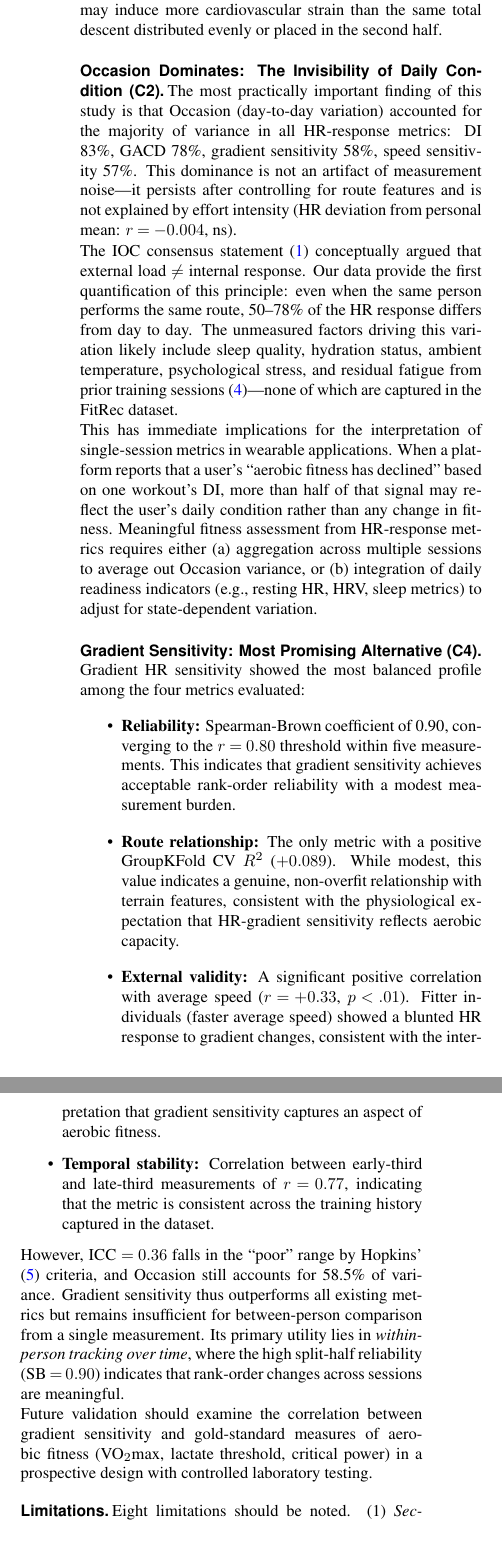
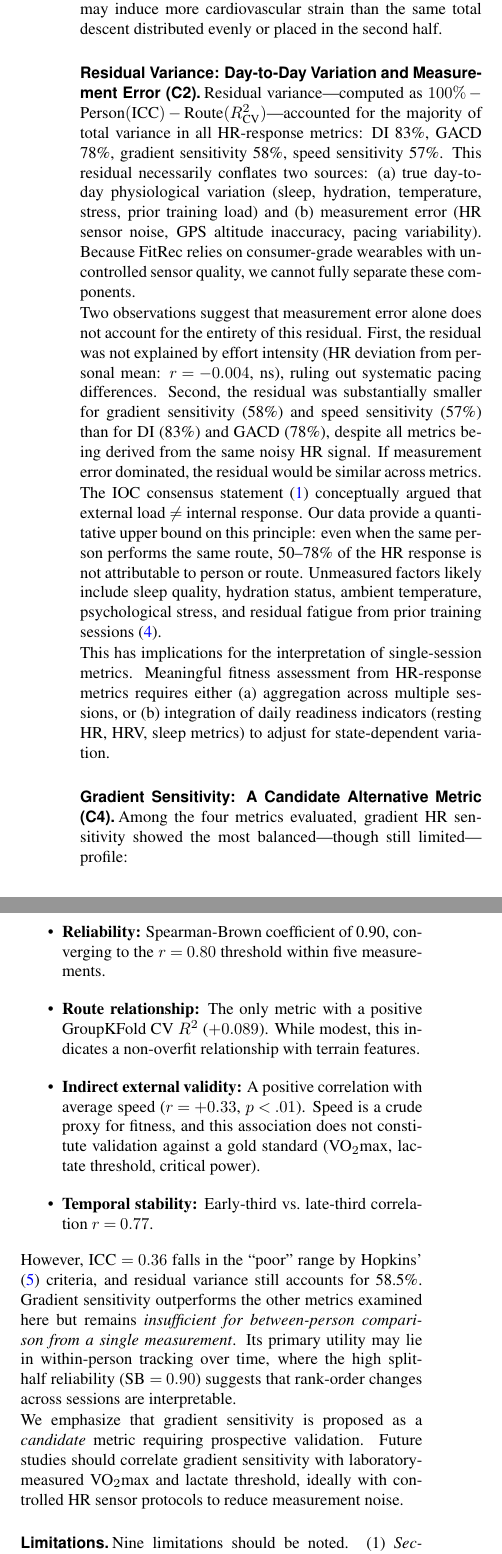
Before and after one commit to ikari12/GRAD, a LaTeX document (paper/grad.tex): two parts of the columns of page 5 of 6, joined at a grey line, cut so that both start at the same text. Compiled offline with pdfLaTeX; a missing bibliography style is replaced by a similar one.

Commit message:
Fix 6 scientific rigor issues
1. Abstract/Conclusion: 4D→2D changed to 2-3D (RI independent, ReI untested)
2. Methods: add descriptive stats (sport %, median duration/altitude)
3. Results: PCA eigenvalues, shared variance %, parallel threshold
4. C3: within-person r=0.089 described as 'modest', 61% as 'marginal'
5. C2: renamed 'Residual Variance', explicitly discuss measurement error
6. C4: 'candidate' not 'most promising', speed as 'crude proxy'
7. Limitations: add residual-noise conflation + multiple comparisons
8. Conclusion: hedged language matching evidence strength

```diff
--- a/paper/grad.tex
+++ b/paper/grad.tex
@@ -222,37 +222,39 @@ Three convergent lines of evidence strengthen this interpretation. First, the ef
 
 This finding has practical implications for route planning in endurance sports: routes with steep descents in the first half may induce more cardiovascular strain than the same total descent distributed evenly or placed in the second half.
 
-\subsection*{Occasion Dominates: The Invisibility of Daily Condition (C2)}
+\subsection*{Residual Variance: Day-to-Day Variation and Measurement Error (C2)}
 
-The most practically important finding of this study is that Occasion (day-to-day variation) accounted for the majority of variance in all HR-response metrics: DI 83\%, GACD 78\%, gradient sensitivity 58\%, speed sensitivity 57\%. This dominance is not an artifact of measurement noise---it persists after controlling for route features and is not explained by effort intensity (HR deviation from personal mean: $r = -0.004$, ns).
+Residual variance---computed as $100\% - \text{Person}(\text{ICC}) - \text{Route}(R^2_{\text{CV}})$---accounted for the majority of total variance in all HR-response metrics: DI 83\%, GACD 78\%, gradient sensitivity 58\%, speed sensitivity 57\%. This residual necessarily conflates two sources: (a)~true day-to-day physiological variation (sleep, hydration, temperature, stress, prior training load) and (b)~measurement error (HR sensor noise, GPS altitude inaccuracy, pacing variability). Because FitRec relies on consumer-grade wearables with uncontrolled sensor quality, we cannot fully separate these components.
 
-The IOC consensus statement \cite{bourdon2017} conceptually argued that external load $\neq$ internal response. Our data provide the first quantification of this principle: even when the same person performs the same route, 50--78\% of the HR response differs from day to day. The unmeasured factors driving this variation likely include sleep quality, hydration status, ambient temperature, psychological stress, and residual fatigue from prior training sessions \cite{halson2014}---none of which are captured in the FitRec dataset.
+Two observations suggest that measurement error alone does not account for the entirety of this residual. First, the residual was not explained by effort intensity (HR deviation from personal mean: $r = -0.004$, ns), ruling out systematic pacing differences. Second, the residual was substantially smaller for gradient sensitivity (58\%) and speed sensitivity (57\%) than for DI (83\%) and GACD (78\%), despite all metrics being derived from the same noisy HR signal. If measurement error dominated, the residual would be similar across metrics.
 
-This has immediate implications for the interpretation of single-session metrics in wearable applications. When a platform reports that a user's ``aerobic fitness has declined'' based on one workout's DI, more than half of that signal may reflect the user's daily condition rather than any change in fitness. Meaningful fitness assessment from HR-response metrics requires either (a)~aggregation across multiple sessions to average out Occasion variance, or (b)~integration of daily readiness indicators (e.g., resting HR, HRV, sleep metrics) to adjust for state-dependent variation.
+The IOC consensus statement \cite{bourdon2017} conceptually argued that external load $\neq$ internal response. Our data provide a quantitative upper bound on this principle: even when the same person performs the same route, 50--78\% of the HR response is not attributable to person or route. Unmeasured factors likely include sleep quality, hydration status, ambient temperature, psychological stress, and residual fatigue from prior training sessions \cite{halson2014}.
 
-\subsection*{Gradient Sensitivity: Most Promising Alternative (C4)}
+This has implications for the interpretation of single-session metrics. Meaningful fitness assessment from HR-response metrics requires either (a)~aggregation across multiple sessions, or (b)~integration of daily readiness indicators (resting HR, HRV, sleep metrics) to adjust for state-dependent variation.
 
-Gradient HR sensitivity showed the most balanced profile among the four metrics evaluated:
+\subsection*{Gradient Sensitivity: A Candidate Alternative Metric (C4)}
+
+Among the four metrics evaluated, gradient HR sensitivity showed the most balanced---though still limited---profile:
 \begin{itemize}
-  \item \textbf{Reliability:} Spearman-Brown coefficient of 0.90, converging to the $r = 0.80$ threshold within five measurements. This indicates that gradient sensitivity achieves acceptable rank-order reliability with a modest measurement burden.
-  \item \textbf{Route relationship:} The only metric with a positive GroupKFold CV $R^2$ ($+0.089$). While modest, this value indicates a genuine, non-overfit relationship with terrain features, consistent with the physiological expectation that HR-gradient sensitivity reflects aerobic capacity.
-  \item \textbf{External validity:} A significant positive correlation with average speed ($r = +0.33$, $p < .01$). Fitter individuals (faster average speed) showed a blunted HR response to gradient changes, consistent with the interpretation that gradient sensitivity captures an aspect of aerobic fitness.
-  \item \textbf{Temporal stability:} Correlation between early-third and late-third measurements of $r = 0.77$, indicating that the metric is consistent across the training history captured in the dataset.
+  \item \textbf{Reliability:} Spearman-Brown coefficient of 0.90, converging to the $r = 0.80$ threshold within five measurements.
+  \item \textbf{Route relationship:} The only metric with a positive GroupKFold CV $R^2$ ($+0.089$). While modest, this indicates a non-overfit relationship with terrain features.
+  \item \textbf{Indirect external validity:} A positive correlation with average speed ($r = +0.33$, $p < .01$). Speed is a crude proxy for fitness, and this association does not constitute validation against a gold standard (VO$_2$max, lactate threshold, critical power).
+  \item \textbf{Temporal stability:} Early-third vs.\ late-third correlation $r = 0.77$.
 \end{itemize}
 
-However, ICC $= 0.36$ falls in the ``poor'' range by Hopkins' \cite{hopkins2000} criteria, and Occasion still accounts for 58.5\% of variance. Gradient sensitivity thus outperforms all existing metrics but remains insufficient for between-person comparison from a single measurement. Its primary utility lies in \textit{within-person tracking over time}, where the high split-half reliability (SB $= 0.90$) indicates that rank-order changes across sessions are meaningful.
+However, ICC $= 0.36$ falls in the ``poor'' range by Hopkins' \cite{hopkins2000} criteria, and residual variance still accounts for 58.5\%. Gradient sensitivity outperforms the other metrics examined here but remains \textit{insufficient for between-person comparison from a single measurement}. Its primary utility may lie in within-person tracking over time, where the high split-half reliability (SB $= 0.90$) suggests that rank-order changes across sessions are interpretable.
 
-Future validation should examine the correlation between gradient sensitivity and gold-standard measures of aerobic fitness (VO$_2$max, lactate threshold, critical power) in a prospective design with controlled laboratory testing.
+We emphasize that gradient sensitivity is proposed as a \textit{candidate} metric requiring prospective validation. Future studies should correlate gradient sensitivity with laboratory-measured VO$_2$max and lactate threshold, ideally with controlled HR sensor protocols to reduce measurement noise.
 
 % ============================================================
 \subsection*{Limitations}
 
-Eight limitations should be noted. (1)~\textit{Secondary data}: FitRec was not collected for research purposes; HR sensor quality, placement, and calibration are uncontrolled, and measurement noise may underestimate reliability metrics. (2)~\textit{No gold standard}: without VO$_2$max, lactate threshold, or power-meter data, the construct validity of gradient sensitivity rests on indirect evidence (speed correlation). (3)~\textit{Missing demographics}: age, sex, and training history are unknown and may confound both Person and Occasion variance. (4)~\textit{Exploratory findings}: E1 (descent placement), E2 (alternative metrics), and E3 (ICC--SB discrepancy) were not pre-registered and require confirmatory replication. (5)~\textit{Causal inference}: the descent-placement effect is observational; reverse causality cannot be fully excluded. (6)~\textit{Occasion composition unknown}: day-to-day variation accounts for 50--78\% of variance, but its specific constituents (sleep, temperature, hydration, stress) cannot be identified in this dataset. (7)~\textit{Single dataset}: only FitRec was used; replication in different user populations (e.g., elite athletes, clinical populations) is needed. (8)~\textit{Sport bias}: the dataset is dominated by cycling (62\%), with limited representation of running (17\%), mountain biking (17\%), and hiking (1\%); generalization to hiking and mountaineering requires caution.
+Nine limitations should be noted. (1)~\textit{Secondary data}: FitRec was not collected for research purposes; HR sensor quality, placement, and calibration are uncontrolled, and measurement noise may underestimate reliability metrics. (2)~\textit{Residual--noise conflation}: the residual (``Occasion'') component in our variance decomposition includes both true day-to-day physiological variation and measurement error. Studies with research-grade sensors are needed to separate these sources. (3)~\textit{No gold standard}: without VO$_2$max, lactate threshold, or power-meter data, the construct validity of gradient sensitivity rests on indirect evidence (speed correlation). (4)~\textit{Missing demographics}: age, sex, and training history are unknown and may confound both Person and residual variance. (5)~\textit{Exploratory findings}: E1 (descent placement), E2 (alternative metrics), and E3 (ICC--SB discrepancy) were not pre-registered and require confirmatory replication. (6)~\textit{Multiple comparisons}: the combination of confirmatory and exploratory analyses involves numerous statistical tests without formal multiplicity correction; reported $p$-values for exploratory findings should be interpreted as descriptive. (7)~\textit{Causal inference}: the descent-placement effect is observational; reverse causality cannot be fully excluded. (8)~\textit{Single dataset}: only FitRec was used; replication in different user populations (e.g., elite athletes, clinical populations) is needed. (9)~\textit{Sport bias}: the dataset is dominated by cycling (62\%), with limited representation of running (17\%), mountain biking (17\%), and hiking (1\%).
 
 % ============================================================
 \section*{Conclusion}
 
-To use aerobic decoupling for durability assessment on variable terrain, route geometry correction is essential. Route prediction $R^2 = 0.82$ (simulation) / $0.60$ (real data) demonstrates that DI values are largely determined by the formula's sensitivity to terrain asymmetry. The 4D framework collapses from four to two dimensions when tested empirically ($N = 13{,}750$). Once the route artifact is appropriately removed, the temporal placement of descent emerges as a genuine physiological effect on cardiac drift ($d = 0.69$), consistent with cumulative eccentric muscle damage. Day-to-day variation accounts for 50--78\% of HR-response variance, providing the first quantification of the IOC's conceptual distinction between external load and internal response. Gradient sensitivity (SB $= 0.90$; speed correlation $r = +0.33$) is the most promising alternative durability metric, but ICC $= 0.36$ indicates limitations for between-person comparison, and integration with daily readiness information remains a key direction for future work.
+To use aerobic decoupling for durability assessment on variable terrain, route geometry correction is essential. Route prediction $R^2 = 0.82$ (simulation) / $0.60$ (real data) demonstrates that DI values are largely determined by the formula's sensitivity to terrain asymmetry. The 4D framework reduces to two or three effective dimensions when tested empirically ($N = 13{,}750$). Once the route artifact is removed, the temporal placement of descent emerges as a physiological effect on cardiac drift ($d = 0.69$), though within-person evidence is modest ($r = 0.089$) and confirmatory replication is needed. Residual variance accounts for 50--78\% of HR-response metrics, establishing a quantitative upper bound on the IOC's conceptual distinction between external load and internal response, though the contribution of measurement error cannot be fully separated. Gradient sensitivity (SB $= 0.90$; speed correlation $r = +0.33$) is proposed as a candidate alternative, but ICC $= 0.36$ limits between-person comparison and prospective validation against VO$_2$max is essential.
 
 % ============================================================
 \begin{acknowledgements}
```
Also changed, not shown: paper/grad.tex (10 more changed lines).
